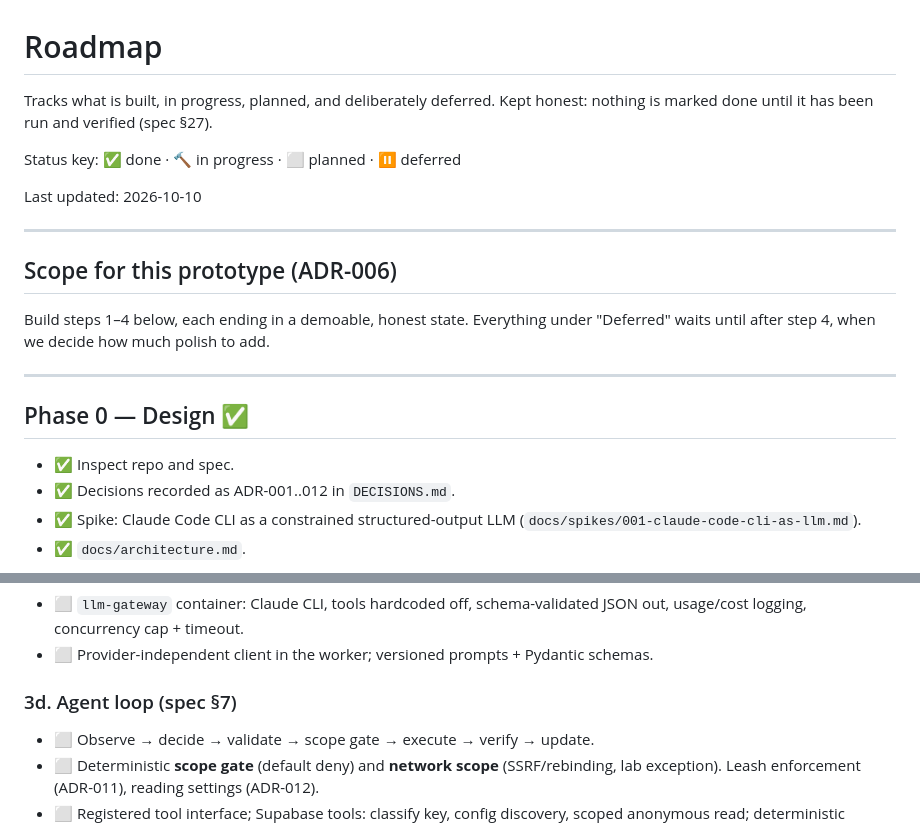
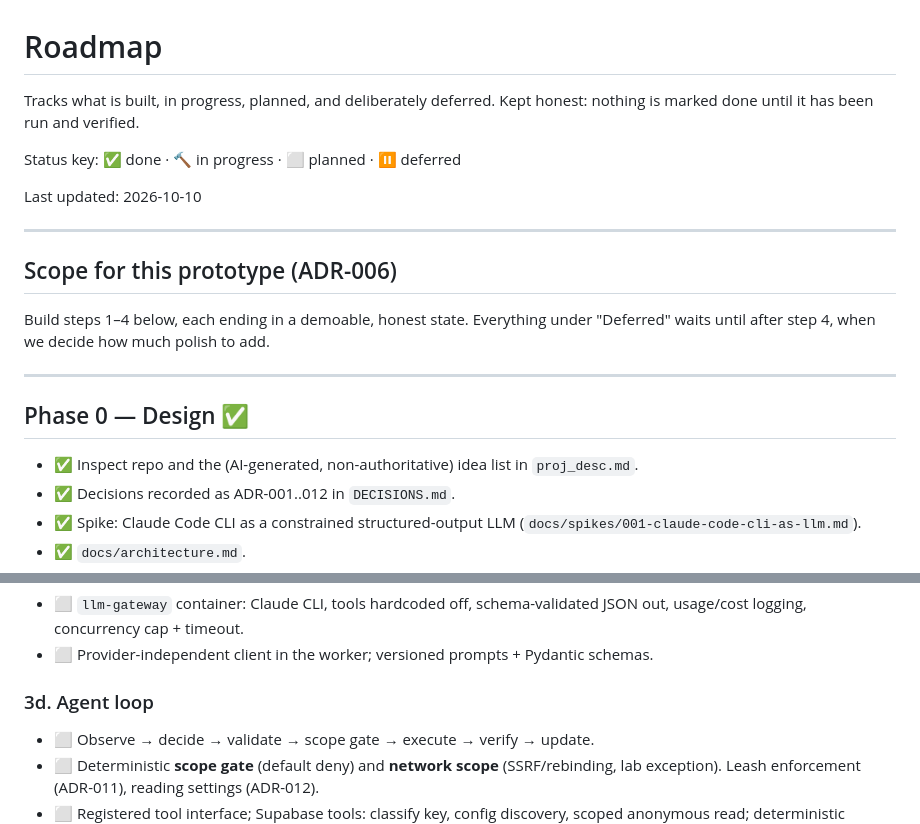
Before and after one commit to Blankscreen-exe/app-sentinel, a Markdown page: docs/roadmap.md, 2 parts joined by grey strips. Rendered like a GitHub page.

```diff
--- a/docs/roadmap.md
+++ b/docs/roadmap.md
@@ -1,7 +1,7 @@
 # Roadmap
 
 Tracks what is built, in progress, planned, and deliberately deferred. Kept honest:
-nothing is marked done until it has been run and verified (spec §27).
+nothing is marked done until it has been run and verified.
 
 Status key: ✅ done · 🔨 in progress · ⬜ planned · ⏸️ deferred
 
@@ -18,7 +18,7 @@ Build steps 1–4 below, each ending in a demoable, honest state. Everything und
 
 ## Phase 0 — Design ✅
 
-- ✅ Inspect repo and spec.
+- ✅ Inspect repo and the (AI-generated, non-authoritative) idea list in `proj_desc.md`.
 - ✅ Decisions recorded as ADR-001..012 in `DECISIONS.md`.
 - ✅ Spike: Claude Code CLI as a constrained structured-output LLM
   (`docs/spikes/001-claude-code-cli-as-llm.md`).
@@ -89,7 +89,7 @@ issue while refusing to over-claim.
   usage/cost logging, concurrency cap + timeout.
 - ⬜ Provider-independent client in the worker; versioned prompts + Pydantic schemas.
 
-### 3d. Agent loop (spec §7)
+### 3d. Agent loop
 - ⬜ Observe → decide → validate → scope gate → execute → verify → update.
 - ⬜ Deterministic **scope gate** (default deny) and **network scope** (SSRF/rebinding,
   lab exception). Leash enforcement (ADR-011), reading settings (ADR-012).
```
Also changed, not shown: docs/architecture.md (+10 -6 lines).
